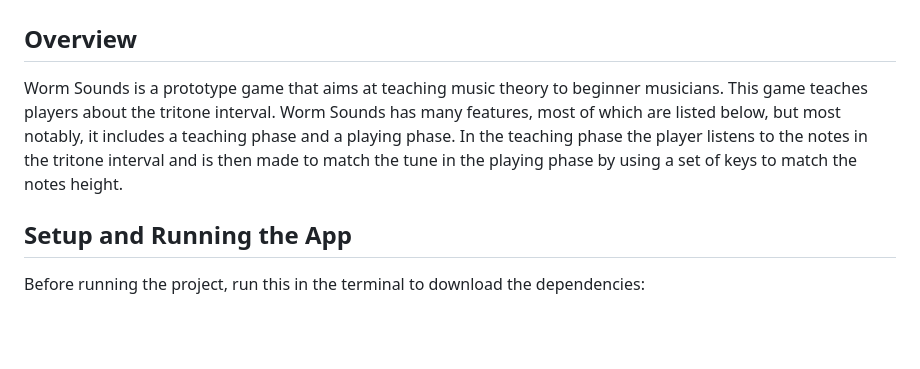
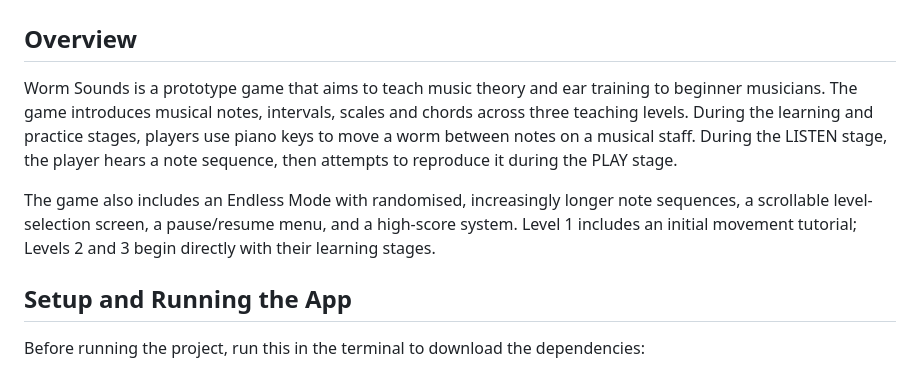
Before and after one commit to godlysonisme/wormsounds-prototype-group7, a Markdown page: README.md, the part around one of its changes. Drawn GitHub-style; blank space fills up the shorter version.

Commit message:
Final README update.

```diff
--- a/README.md
+++ b/README.md
@@ -2,13 +2,17 @@
 
 ## Overview
 
-Worm Sounds is a prototype game that aims at teaching music theory to
-beginner musicians. This game teaches players about the tritone interval.
-Worm Sounds has many features, most of which are listed below, but most
-notably, it includes a teaching phase and a playing phase. In the teaching
-phase the player listens to the notes in the tritone interval and is then
-made to match the tune in the playing phase by using a set of keys to match
-the notes height.
+Worm Sounds is a prototype game that aims to teach music theory and ear training
+to beginner musicians. The game introduces musical notes, intervals, scales and
+chords across three teaching levels. During the learning and practice stages,
+players use piano keys to move a worm between notes on a musical staff. During
+the LISTEN stage, the player hears a note sequence, then attempts to reproduce
+it during the PLAY stage.
+
+The game also includes an Endless Mode with randomised, increasingly longer note
+sequences, a scrollable level-selection screen, a pause/resume menu, and a
+high-score system. Level 1 includes an initial movement tutorial; Levels 2
+and 3 begin directly with their learning stages.
 
 ## Setup and Running the App
 
```
Also changed, not shown: other parts of README.md (+91 -0 lines).
